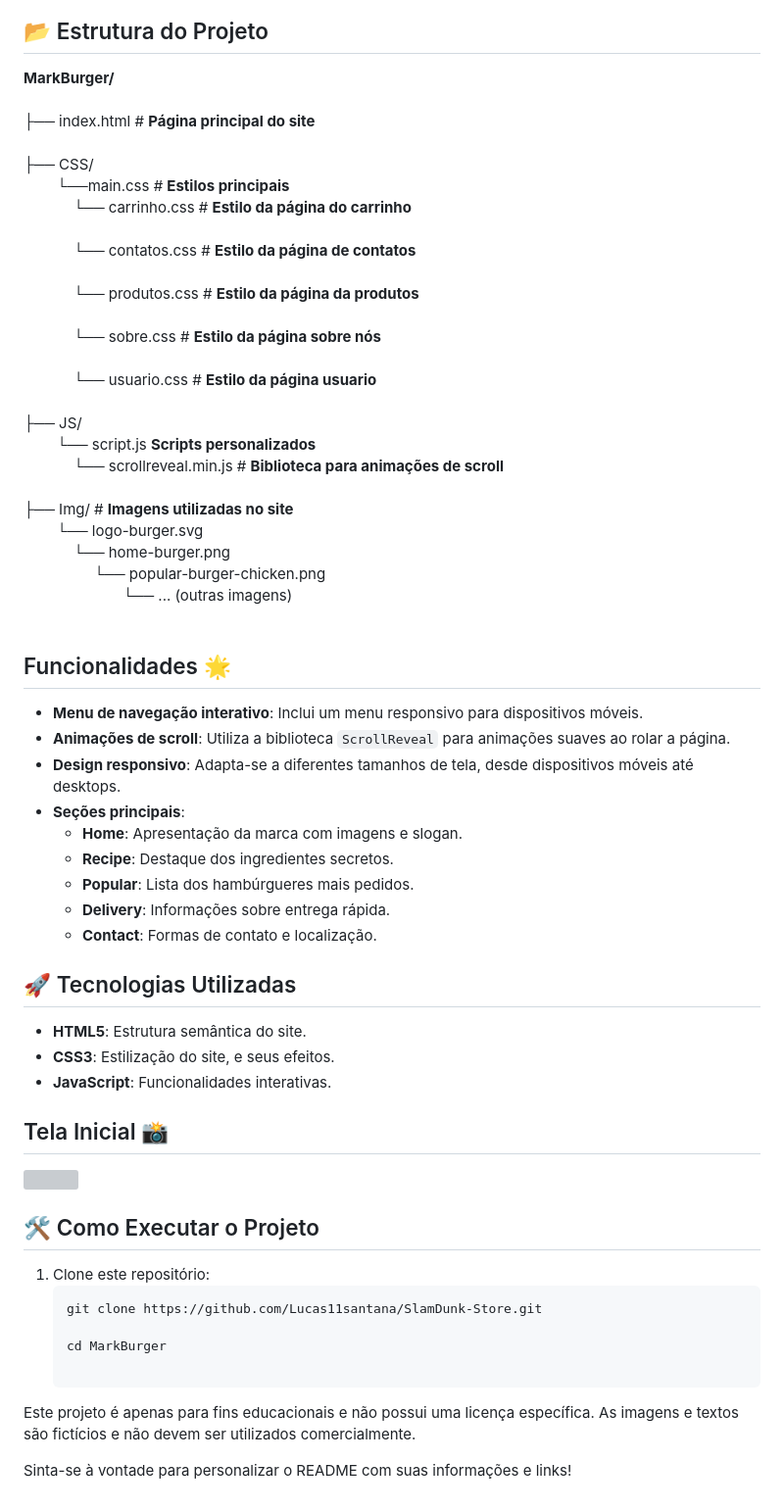
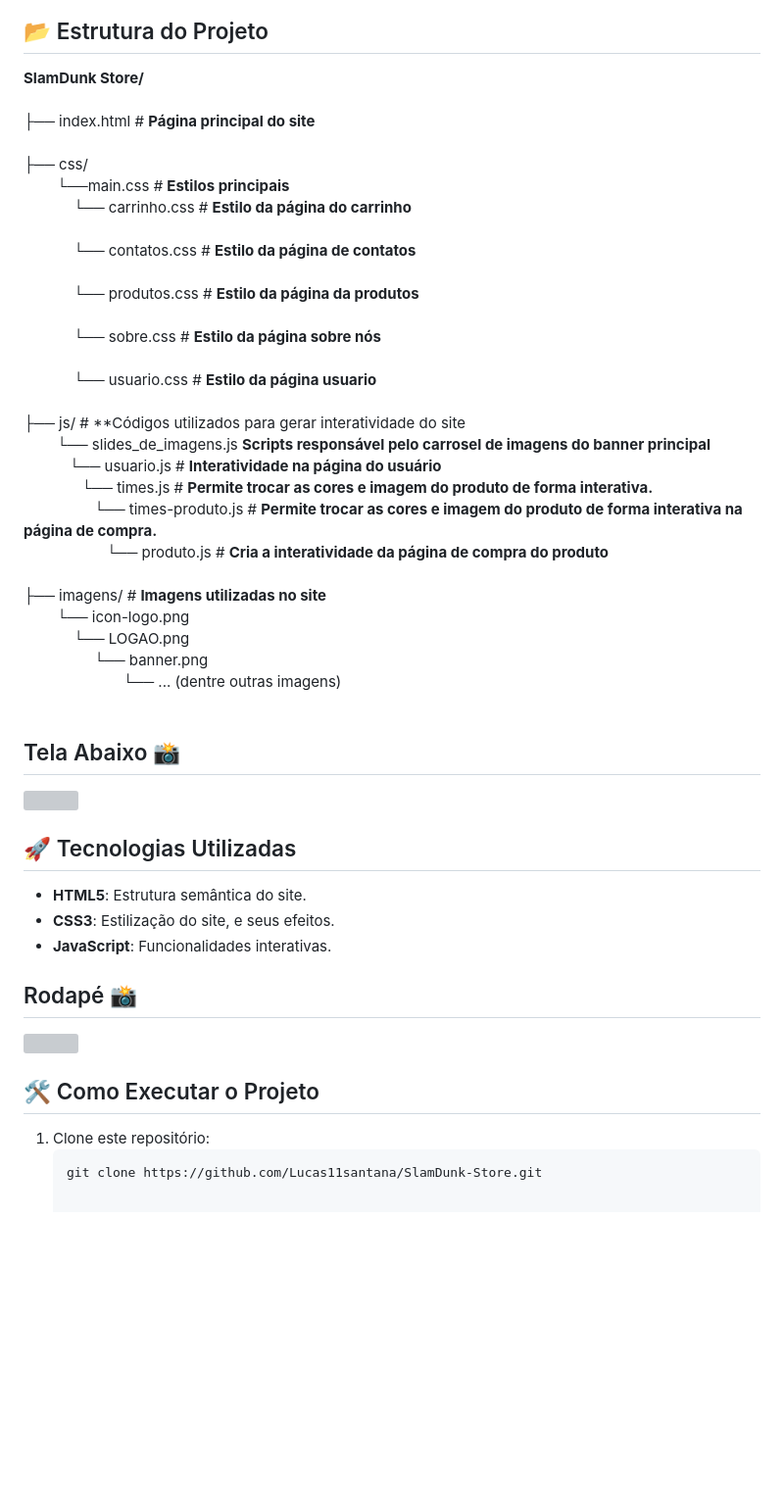
Before and after one commit to Lucas11santana/SlamDunk-Store, a Markdown page: README.md, the part around one of its changes. Shown at 98% size. GitHub-like rendering; blank space fills up the shorter version; grey boxes are pictures that could not be loaded.

````diff
--- a/README.md
+++ b/README.md
@@ -5,37 +26,31 @@ Meu primeiro site utilizando tecnologias do HTML,CSS e JavaScript , esta foi min
 
 ## 📂 Estrutura do Projeto
 
-**MarkBurger/**<br> <br>
+**SlamDunk Store/**<br> <br>
 ├── index.html  # **Página principal do site** <br><br>
-               ├── CSS/ <br>
+               ├── css/ <br>
                 &#8287;&#8287;&#8287;&#8287;&#8287;&#8287;&#8287;&#8287;└──main.css # **Estilos principais** <br>
                 &#8287;&#8287;&#8287;&#8287;&#8287;&#8287;&#8287;&#8287;&#8287;&#8287;&#8287;&#8287;└── carrinho.css  # **Estilo da página do carrinho** <br><br>
                 &#8287;&#8287;&#8287;&#8287;&#8287;&#8287;&#8287;&#8287;&#8287;&#8287;&#8287;&#8287;└── contatos.css  # **Estilo da página de contatos** <br><br>
                 &#8287;&#8287;&#8287;&#8287;&#8287;&#8287;&#8287;&#8287;&#8287;&#8287;&#8287;&#8287;└── produtos.css  # **Estilo da página da produtos** <br><br>
                 &#8287;&#8287;&#8287;&#8287;&#8287;&#8287;&#8287;&#8287;&#8287;&#8287;&#8287;&#8287;└── sobre.css  # **Estilo da página sobre nós** <br><br>
                 &#8287;&#8287;&#8287;&#8287;&#8287;&#8287;&#8287;&#8287;&#8287;&#8287;&#8287;&#8287;└── usuario.css  # **Estilo da página usuario** <br><br>
-              ├── JS/<br>
-                 &#8287;&#8287;&#8287;&#8287;&#8287;&#8287;&#8287;&#8287;└── script.js **Scripts personalizados** <br>
-                  &#8287;&#8287;&#8287;&#8287;&#8287;&#8287;&#8287;&#8287;&#8287;&#8287;&#8287;&#8287;└── scrollreveal.min.js  # **Biblioteca para animações de scroll** <br><br>
-              ├── Img/  # **Imagens utilizadas no site** <br>
-                 &#8287;&#8287;&#8287;&#8287;&#8287;&#8287;&#8287;&#8287;└── logo-burger.svg <br>
-                  &#8287;&#8287;&#8287;&#8287;&#8287;&#8287;&#8287;&#8287;&#8287;&#8287;&#8287;&#8287;└── home-burger.png <br>
-                     &#8287;&#8287;&#8287;&#8287;&#8287;&#8287;&#8287;&#8287;&#8287;&#8287;&#8287;&#8287;&#8287;&#8287;&#8287;&#8287;&#8287;└── popular-burger-chicken.png <br>
-                      &#8287;&#8287;&#8287;&#8287;&#8287;&#8287;&#8287;&#8287;&#8287;&#8287;&#8287;&#8287;&#8287;&#8287;&#8287;&#8287;&#8287;&#8287;&#8287;&#8287;&#8287;&#8287;&#8287;&#8287;└── ... (outras imagens) <br>
+              ├── js/ # **Códigos utilizados para gerar interatividade do site<br>
+                 &#8287;&#8287;&#8287;&#8287;&#8287;&#8287;&#8287;&#8287;└── slides_de_imagens.js **Scripts responsável pelo carrosel de imagens do banner principal** <br>
+                  &#8287;&#8287;&#8287;&#8287;&#8287;&#8287;&#8287;&#8287;&#8287;&#8287;&#8287;└── usuario.js  # **Interatividade na página do usuário** <br>
+                    &#8287;&#8287;&#8287;&#8287;&#8287;&#8287;&#8287;&#8287;&#8287;&#8287;&#8287;&#8287;&#8287;&#8287;└── times.js  # **Permite trocar as cores e imagem do produto de forma interativa.** <br>
+                     &#8287;&#8287;&#8287;&#8287;&#8287;&#8287;&#8287;&#8287;&#8287;&#8287;&#8287;&#8287;&#8287;&#8287;&#8287;&#8287;&#8287;└── times-produto.js  # **Permite trocar as cores e imagem do produto de forma interativa na página de compra.** <br>
+                      &#8287;&#8287;&#8287;&#8287;&#8287;&#8287;&#8287;&#8287;&#8287;&#8287;&#8287;&#8287;&#8287;&#8287;&#8287;&#8287;&#8287;&#8287;&#8287;&#8287;└── produto.js  # **Cria a interatividade da página de compra do produto** <br><br>
+              ├── imagens/  # **Imagens utilizadas no site** <br>
+                 &#8287;&#8287;&#8287;&#8287;&#8287;&#8287;&#8287;&#8287;└── icon-logo.png <br>
+                  &#8287;&#8287;&#8287;&#8287;&#8287;&#8287;&#8287;&#8287;&#8287;&#8287;&#8287;&#8287;└── LOGAO.png <br>
+                     &#8287;&#8287;&#8287;&#8287;&#8287;&#8287;&#8287;&#8287;&#8287;&#8287;&#8287;&#8287;&#8287;&#8287;&#8287;&#8287;&#8287;└── banner.png <br>
+                      &#8287;&#8287;&#8287;&#8287;&#8287;&#8287;&#8287;&#8287;&#8287;&#8287;&#8287;&#8287;&#8287;&#8287;&#8287;&#8287;&#8287;&#8287;&#8287;&#8287;&#8287;&#8287;&#8287;&#8287;└── ... (dentre outras imagens) <br>
 <br>
 
+## Tela Abaixo 📸
 
-## Funcionalidades 🌟
-
-- **Menu de navegação interativo**: Inclui um menu responsivo para dispositivos móveis.
-- **Animações de scroll**: Utiliza a biblioteca `ScrollReveal` para animações suaves ao rolar a página.
-- **Design responsivo**: Adapta-se a diferentes tamanhos de tela, desde dispositivos móveis até desktops.
-- **Seções principais**:
-  - **Home**: Apresentação da marca com imagens e slogan.
-  - **Recipe**: Destaque dos ingredientes secretos.
-  - **Popular**: Lista dos hambúrgueres mais pedidos.
-  - **Delivery**: Informações sobre entrega rápida.
-  - **Contact**: Formas de contato e localização.
+<img src="imagens/Captura2.png">
 
 ## 🚀 Tecnologias Utilizadas
 
@@ -43,5 +58,5 @@ Meu primeiro site utilizando tecnologias do HTML,CSS e JavaScript , esta foi min
 - **CSS3**: Estilização do site, e seus efeitos.
 - **JavaScript**: Funcionalidades interativas.
 
-## Tela Inicial 📸
+## Rodapé 📸
 
@@ -52,10 +67,3 @@ Meu primeiro site utilizando tecnologias do HTML,CSS e JavaScript , esta foi min
 1. Clone este repositório:
    ```bash
    git clone https://github.com/Lucas11santana/SlamDunk-Store.git
-
-   cd MarkBurger
-
-Este projeto é apenas para fins educacionais e não possui uma licença específica. As imagens e textos são fictícios e não devem ser utilizados comercialmente.
-
-
-Sinta-se à vontade para personalizar o README com suas informações e links!
````
Also changed, not shown: other parts of README.md (+23 -2 lines).
